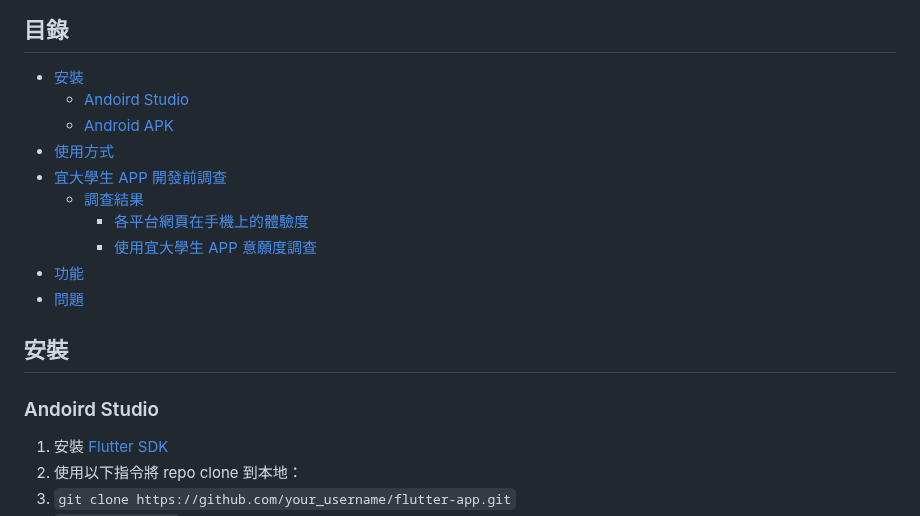
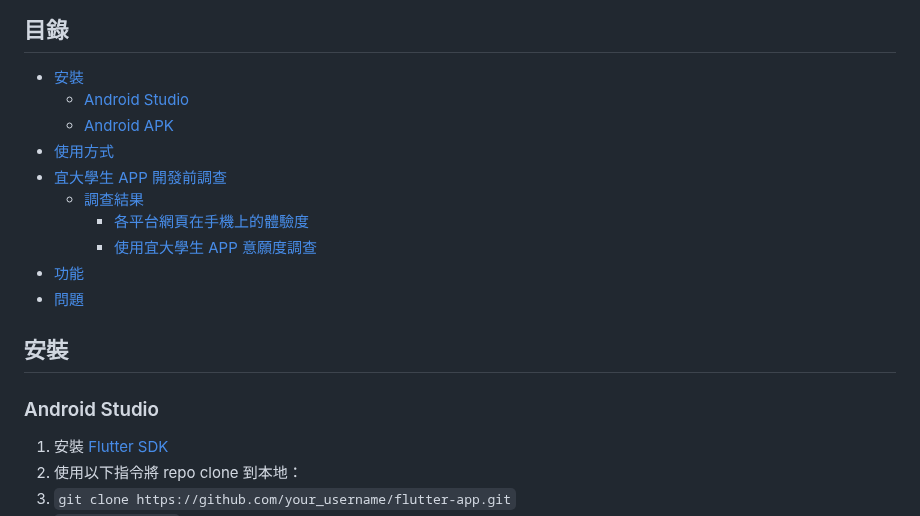
Before and after one commit to mpeilun/niu_app, a Markdown page: README.md, the part around the change. Rendered like a GitHub page.

```diff
--- a/README.md
+++ b/README.md
@@ -8,8 +8,8 @@
 
 ## 目錄
 - [安裝](https://github.com/mpeilun/niu_app#安裝)
-  - [Andoird Studio](https://github.com/mpeilun/niu_app#andoird-studio)
-  - [Android APK](https://github.com/mpeilun/niu_app#andoird-apk)
+  - [Android Studio](https://github.com/mpeilun/niu_app#Android-studio)
+  - [Android APK]([https://github.com/mpeilun/niu_app#andoird-apk](https://github.com/mpeilun/niu_app#android-apk))
 - [使用方式](https://github.com/mpeilun/niu_app#使用方式)
 - [宜大學生 APP 開發前調查](https://github.com/mpeilun/niu_app#宜大學生-APP-開發前調查)
   - [調查結果](https://github.com/mpeilun/niu_app#調查結果)
@@ -20,7 +20,7 @@
 
 
 ## 安裝
-### Andoird Studio
+### Android Studio
 1. 安裝 [Flutter SDK](https://flutter.dev/docs/get-started/install)
 2. 使用以下指令將 repo clone 到本地：
 3. `git clone https://github.com/your_username/flutter-app.git`
```
